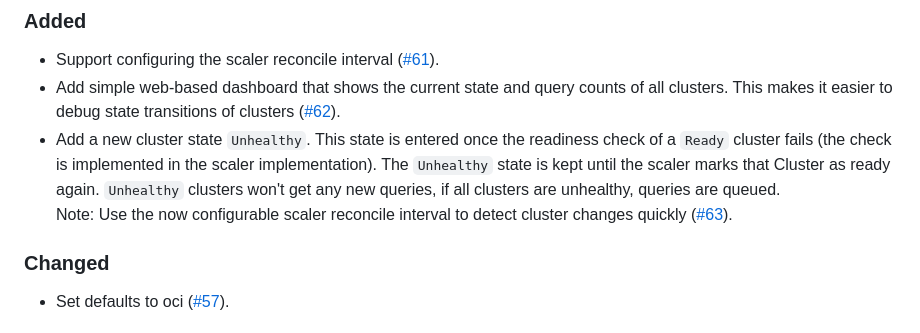
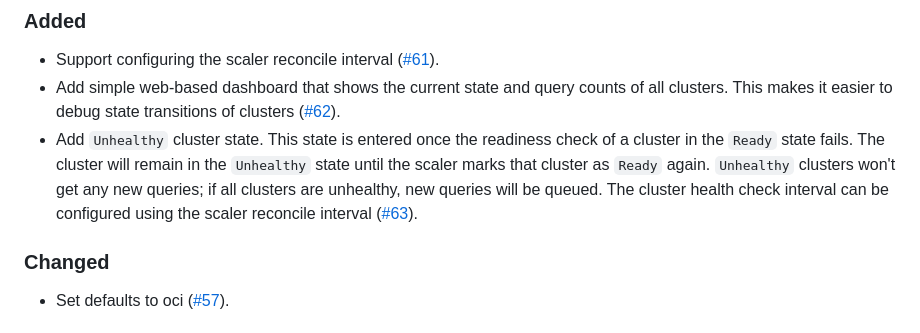
Before and after one commit to stackabletech/trino-lb, a Markdown page: CHANGELOG.md, the part around the change. Rendered like a GitHub page.

Commit message:
Reword changelog

```diff
--- a/CHANGELOG.md
+++ b/CHANGELOG.md
@@ -9,11 +9,11 @@ All notable changes to this project will be documented in this file.
 - Support configuring the scaler reconcile interval ([#61]).
 - Add simple web-based dashboard that shows the current state and query counts of all clusters.
   This makes it easier to debug state transitions of clusters ([#62]).
-- Add a new cluster state `Unhealthy`.
-  This state is entered once the readiness check of a `Ready` cluster fails (the check is implemented in the scaler implementation).
-  The `Unhealthy` state is kept until the scaler marks that Cluster as ready again.
-  `Unhealthy` clusters won't get any new queries, if all clusters are unhealthy, queries are queued.\
-  Note: Use the now configurable scaler reconcile interval to detect cluster changes quickly ([#63]).
+- Add `Unhealthy` cluster state.
+  This state is entered once the readiness check of a cluster in the `Ready` state fails.
+  The cluster will remain in the `Unhealthy` state until the scaler marks that cluster as `Ready` again.
+  `Unhealthy` clusters won't get any new queries; if all clusters are unhealthy, new queries will be queued.
+  The cluster health check interval can be configured using the scaler reconcile interval ([#63]).
 
 ### Changed
 
```
